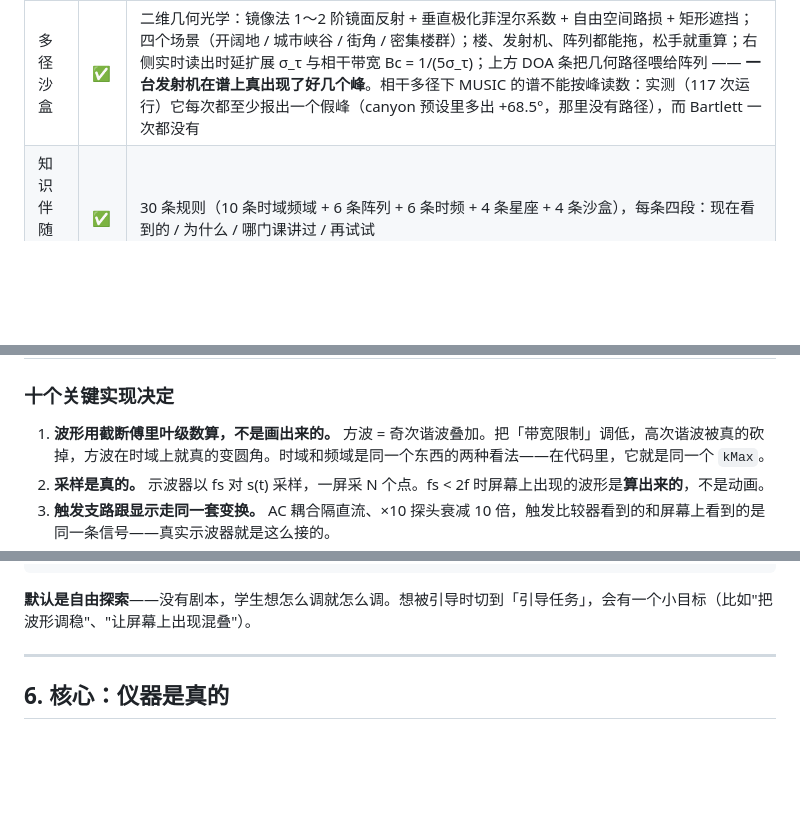
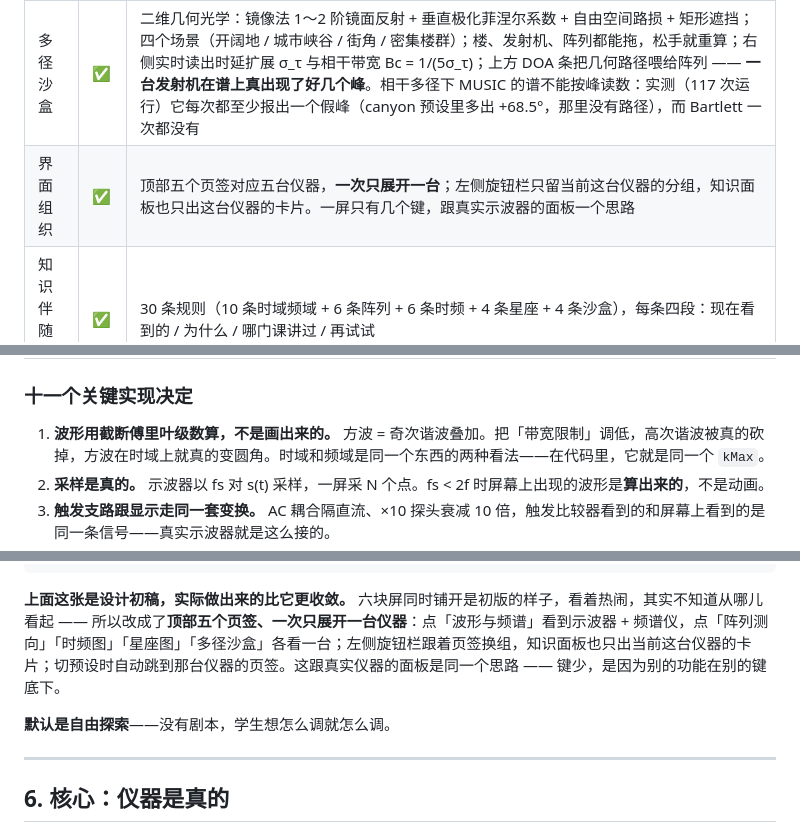
Before and after one commit to qingchen102/em-signal-lab, a Markdown page: PLAN.md, 3 parts joined by grey strips. GitHub-like rendering; blank space fills up the shorter version.

Commit message:
界面改成分栏：顶部五个页签，一次只展开一台仪器
- 六块屏同时铺开太杂，改成页签切换；左侧旋钮栏按页签换组，知识面板按卡片 key 过滤
- 切预设时自动跳到那台仪器的页签
- 配色整体提亮：面板、文字、画布底色都往上抬一档
- docs/img 加进仓库，README 开头放五张仪器截图
- 657 项离线断言 + 10 项联网断言全过

````diff
--- a/PLAN.md
+++ b/PLAN.md
@@ -23,6 +23,7 @@
 | 时频图 | ✅ | STFT（短时傅里叶变换）：帧长 / 重叠 / 三种窗；五个场景（单音持续 / 线性调频 / 短脉冲 / 双音先后 / 双音同时）；面板上同时标出 Δt = N/fs、Δf = fs/N 与它们的乘积 1 |
 | 星座图 | ✅ | 五种调制（BPSK / QPSK / 8PSK / 16QAM / 64QAM）的 I-Q 映射与格雷码；AWGN 加噪、最近点判决、判决边界；面板给出点距 d_min、噪声 σ、判决裕量 d_min/(2σ) 与**仿真 / 理论两条误符号率**（M-PSK 与方阵 M-QAM 的闭式解），判错的符号用红圈标出来 |
 | 多径沙盒 | ✅ | 二维几何光学：镜像法 1～2 阶镜面反射 + 垂直极化菲涅尔系数 + 自由空间路损 + 矩形遮挡；四个场景（开阔地 / 城市峡谷 / 街角 / 密集楼群）；楼、发射机、阵列都能拖，松手就重算；右侧实时读出时延扩展 σ_τ 与相干带宽 Bc = 1/(5σ_τ)；上方 DOA 条把几何路径喂给阵列 —— **一台发射机在谱上真出现了好几个峰**。相干多径下 MUSIC 的谱不能按峰读数：实测（117 次运行）它每次都至少报出一个假峰（canyon 预设里多出 +68.5°，那里没有路径），而 Bartlett 一次都没有 |
+| 界面组织 | ✅ | 顶部五个页签对应五台仪器，**一次只展开一台**；左侧旋钮栏只留当前这台仪器的分组，知识面板也只出这台仪器的卡片。一屏只有几个键，跟真实示波器的面板一个思路 |
 | 知识伴随面板 | ✅ | 30 条规则（10 条时域频域 + 6 条阵列 + 6 条时频 + 4 条星座 + 4 条沙盒），每条四段：现在看到的 / 为什么 / 哪门课讲过 / 再试试 |
 | 预设 | ✅ | 25 个现象一键切换（按「示波器与频谱 / 阵列测向 / 时频图 / 星座图 / 多径沙盒」分五组），也支持 `?preset=混叠` 这种直链；放不下时横向滚动，自动把当前那个滚进视野 |
 | AI 助教 | ✅ | 接 `cn:deepseek-v4.1-flash`（走本机 `app/server.py` 转发）；每次提问把仪器状态、采集真实结果、折叠公式数值、学生最近动过的旋钮一起喂给模型；SSE 流式，思考过程折叠显示 |
@@ -31,7 +32,7 @@
 | 教师端 | ✅ | 两个页签：**出练习**（勾知识点 / 层次 / 题量 → 带图的 A4 试卷 + 单独印的答案与讲解页，实时显示当前条件下最多能出多少道不重样的题）；**看全班**（拖入 / 选择学生 json 或读本机记录 → 份数与代号数、前测后测份数、**配对的提升**、逐知识点前后测对比、**最集中的卡点**：哪个错误选项被多少人选中，可导出班级汇总 CSV 与诊断文字） |
 | 仿真试点队列 | ✅ | `pilot/` 下 88 份**合成**成绩单（44 个有代号的人 / 6 份匿名 / 6 人缺后测 / 2 人无前测），由 `make_cohort.js` 用固定种子生成，每份 JSON 里都写着「合成数据，非真实学生」；`verify_cohort.js` 44 项断言校验队列与报告，并写出 `报告样例.md`。它证明的是**工具跑得通**（教师端能读 88 份、能配对、能挑卡点），不是**学生学得好** |
 
-### 十个关键实现决定
+### 十一个关键实现决定
 
 1. **波形用截断傅里叶级数算，不是画出来的。** 方波 = 奇次谐波叠加。把「带宽限制」调低，高次谐波被真的砍掉，方波在时域上就真的变圆角。时域和频域是同一个东西的两种看法——在代码里，它就是同一个 `kMax`。
 2. **采样是真的。** 示波器以 fs 对 s(t) 采样，一屏采 N 个点。fs < 2f 时屏幕上出现的波形是**算出来的**，不是动画。
@@ -168,7 +170,9 @@
 └───────────────────────────────────────────────────────────────────┘
 ```
 
-**默认是自由探索**——没有剧本，学生想怎么调就怎么调。想被引导时切到「引导任务」，会有一个小目标（比如"把波形调稳"、"让屏幕上出现混叠"）。
+**上面这张是设计初稿，实际做出来的比它更收敛。** 六块屏同时铺开是初版的样子，看着热闹，其实不知道从哪儿看起 —— 所以改成了**顶部五个页签、一次只展开一台仪器**：点「波形与频谱」看到示波器 + 频谱仪，点「阵列测向」「时频图」「星座图」「多径沙盒」各看一台；左侧旋钮栏跟着页签换组，知识面板也只出当前这台仪器的卡片；切预设时自动跳到那台仪器的页签。这跟真实仪器的面板是同一个思路 —— 键少，是因为别的功能在别的键底下。
+
+**默认是自由探索**——没有剧本，学生想怎么调就怎么调。
 
 ---
 
````
Also changed, not shown: other parts of PLAN.md (+1 -0 lines).
